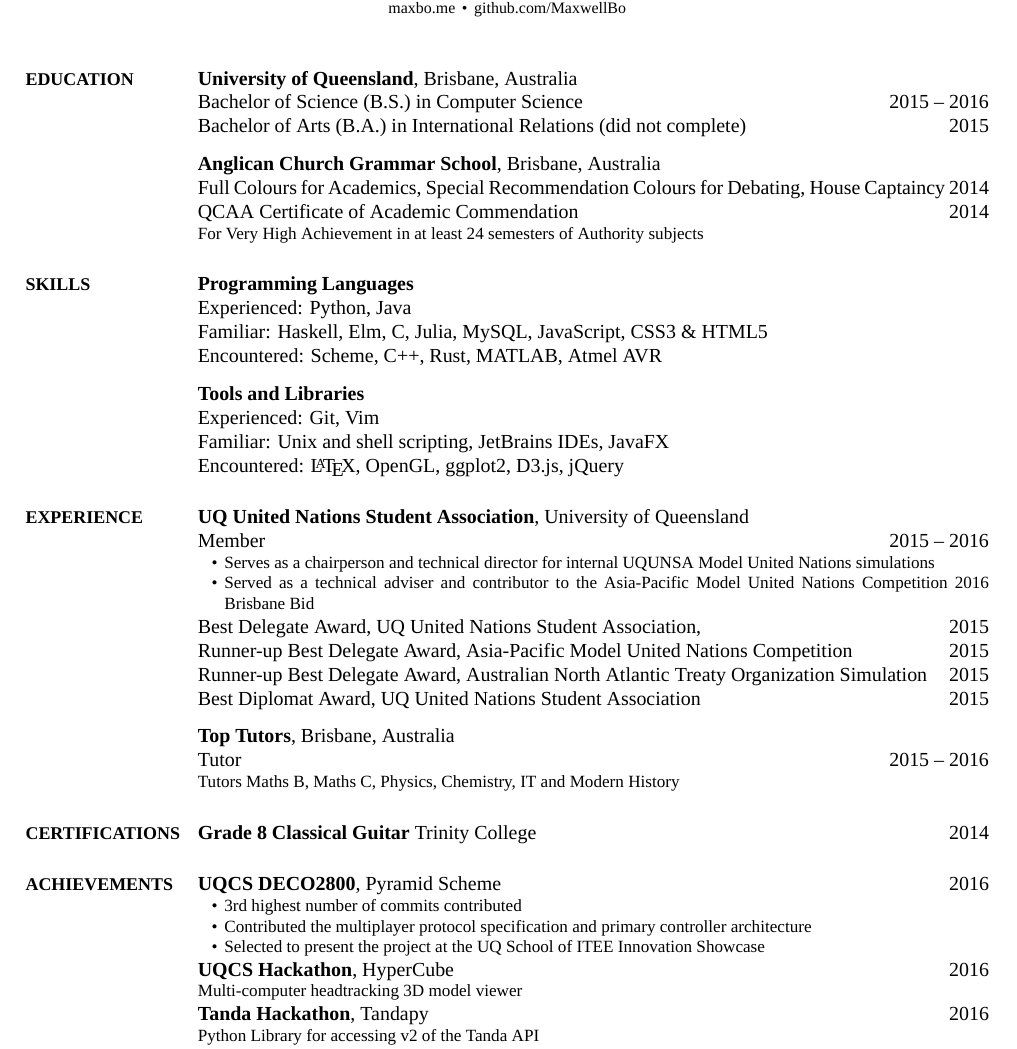
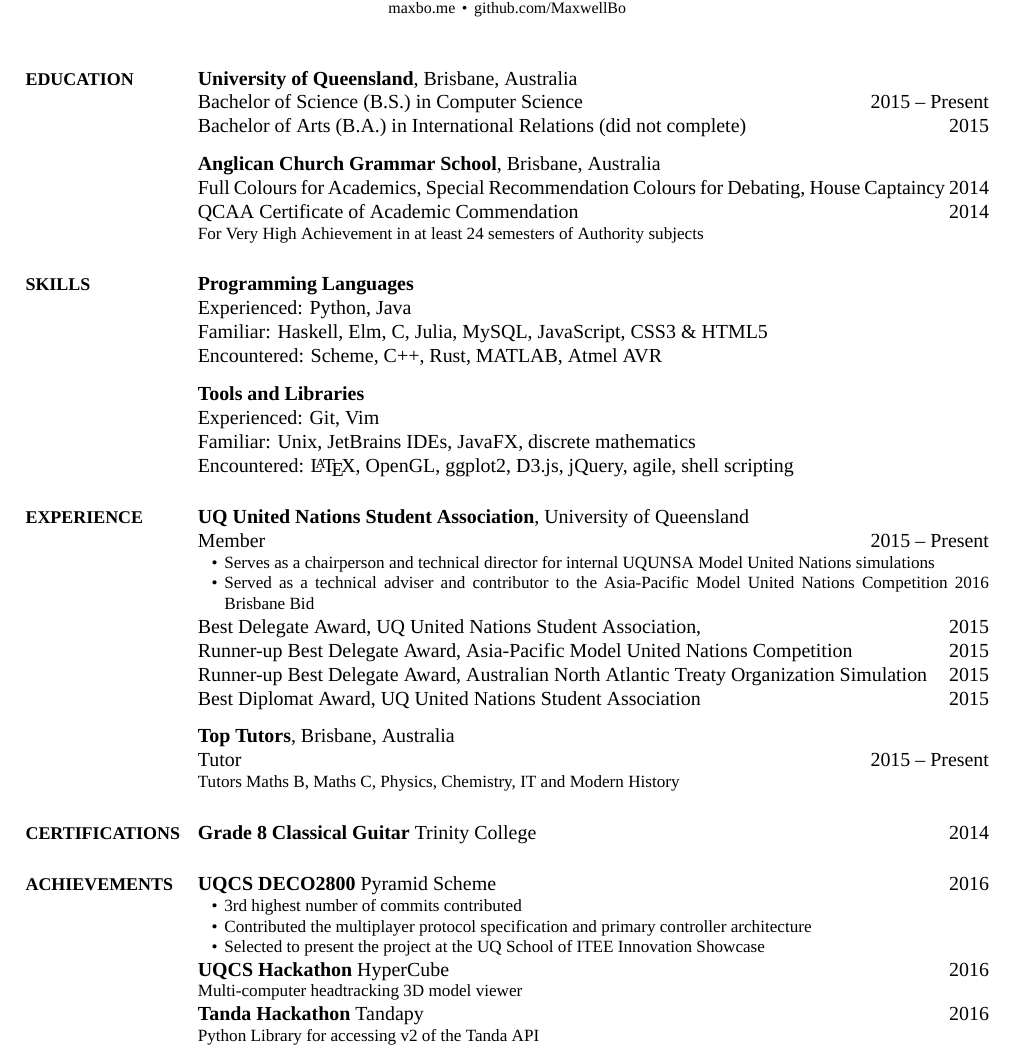
Before and after one commit to MaxwellBo/Resume, a LaTeX CV (CV.tex): part of the page, cut so that both start at the same text. The pictures show the PDF file CV.pdf that the author committed with the source.

Commit message:
Semantic corrections

```diff
--- a/CV.tex
+++ b/CV.tex
@@ -87,7 +87,7 @@ breaklinks}
 {PDF:Education}
 
 \href{https://www.uq.edu.au/}{\textbf{University of Queensland}}, Brisbane, Australia
-\par Bachelor of Science (B.S.) in Computer Science \hfill \DatestampY{2015} -- \DatestampY{2016}
+\par Bachelor of Science (B.S.) in Computer Science \hfill \DatestampY{2015} -- Present
 \par Bachelor of Arts (B.A.) in International Relations (did not complete) \hfill \DatestampY{2015}
 
 \EntryGap
@@ -117,8 +117,8 @@ For Very High Achievement in at least 24 semesters of Authority subjects
 
 \textbf{Tools and Libraries}
 \par Experienced: Git, Vim
-\par Familiar: Unix and shell scripting, JetBrains IDEs, JavaFX
-\par Encountered: \LaTeX, OpenGL, ggplot2, D3.js, jQuery
+\par Familiar: Unix, JetBrains IDEs, JavaFX, discrete mathematics
+\par Encountered: \LaTeX, OpenGL, ggplot2, D3.js, jQuery, agile, shell scripting
 
 %%%%%%%%%%%%%%%%
 %% EXPERIENCE %%
@@ -132,7 +132,7 @@ For Very High Achievement in at least 24 semesters of Authority subjects
 \href{http://www.unsauq.org/}
 {\textbf{UQ United Nations Student Association}}, University of Queensland
 
-\par Member \hfill \DatestampY{2015} -- \DatestampY{2016}
+\par Member \hfill \DatestampY{2015} -- Present
 
 \begin{detail}
 \BulletItem Serves as a chairperson and technical director for internal \href{http://www.unsauq.org/}{UQUNSA} Model United Nations simulations
@@ -147,7 +147,7 @@ For Very High Achievement in at least 24 semesters of Authority subjects
 \EntryGap
 
 \href{https://www.toptutors.com.au/}{\textbf{Top Tutors}}, Brisbane, Australia
-\par Tutor \hfill \DatestampY{2015} -- \DatestampY{2016}
+\par Tutor \hfill \DatestampY{2015} -- Present
 \begin{detail}
 Tutors Maths B, Maths C, Physics, Chemistry, IT and Modern History
 \end{detail}
```
Also changed, not shown: CV.pdf, CV.tex (6 more changed lines).
